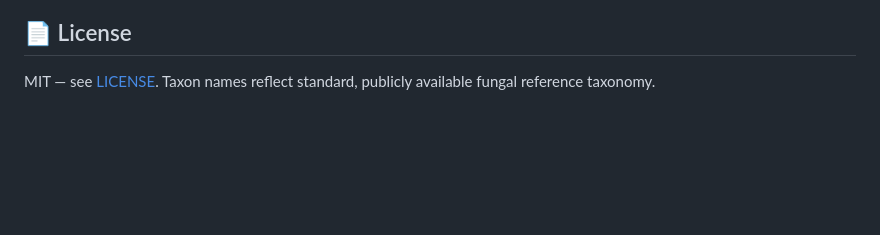
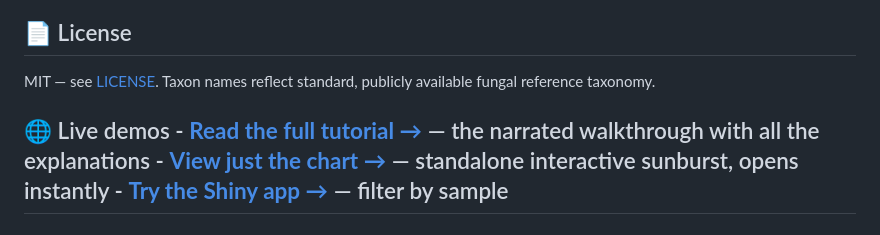
Before and after one commit to Giozanna/sunburst-taxonomy-tutorial, a Markdown page: README.md, the part around the change. Rendered like a GitHub page; blank space fills up the shorter version.

Commit message:
Add live demo links to README
Added links for live demos and tutorial resources.

```diff
--- a/README.md
+++ b/README.md
@@ -78,3 +78,5 @@ anything — it's a self-contained file.
 
 MIT — see [LICENSE](LICENSE). Taxon names reflect standard, publicly available fungal
 reference taxonomy.
+
+## 🌐 Live demos - **[Read the full tutorial →](https://giozanna.github.io/sunburst-taxonomy-tutorial/sunburst_tutorial.html)** — the narrated walkthrough with all the explanations - **[View just the chart →](https://giozanna.github.io/sunburst-taxonomy-tutorial/output/sunburst_demo.html)** — standalone interactive sunburst, opens instantly - **[Try the Shiny app →](https://giozanna.shinyapps.io/sunburst-taxonomy-tutorial/)** — filter by sample
```
